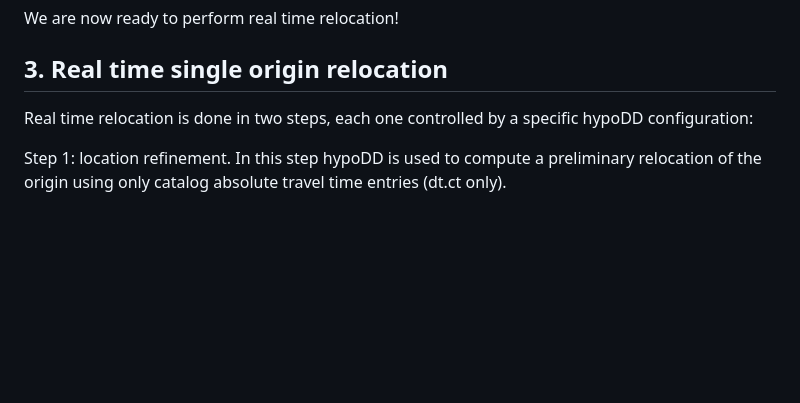
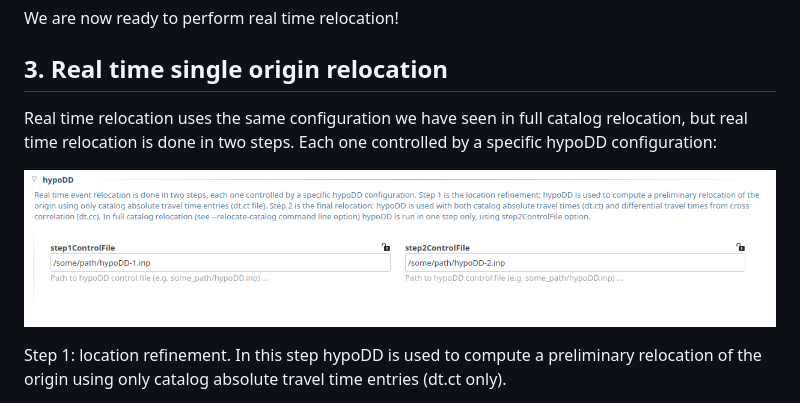
Before and after one commit to swiss-seismological-service/scrtdd, a Markdown page: README.md, the part around one of its changes. Drawn GitHub-style; pictures changed too: img/hypoDDcfg.png (added); blank space fills up the shorter version.

```diff
--- a/README.md
+++ b/README.md
@@ -127,7 +132,9 @@ We are now ready to perform real time relocation!
 
 ## 3. Real time single origin relocation
 
-Real time relocation is done in two steps, each one controlled by a specific hypoDD configuration:
+Real time relocation uses the same configuration we have seen in full catalog relocation, but real time relocation is done in two steps. Each one controlled by a specific hypoDD configuration:
+
+![Relocation options](/img/hypoDDcfg.png?raw=true "Relocation options")
 
 Step 1: location refinement. In this step hypoDD is used to compute a preliminary relocation of the origin using only catalog absolute travel time entries (dt.ct only).
 
```
Also changed, not shown: other parts of README.md (+6 -1 lines), img/catalog-selection.png (added), img/difftraveltime.png (added), img/xcorr.png (added).
